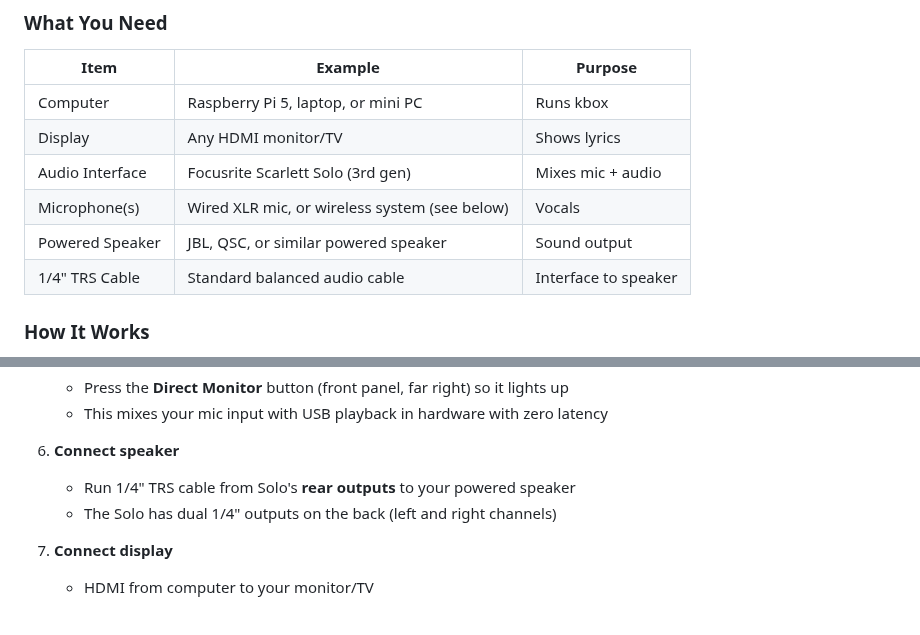
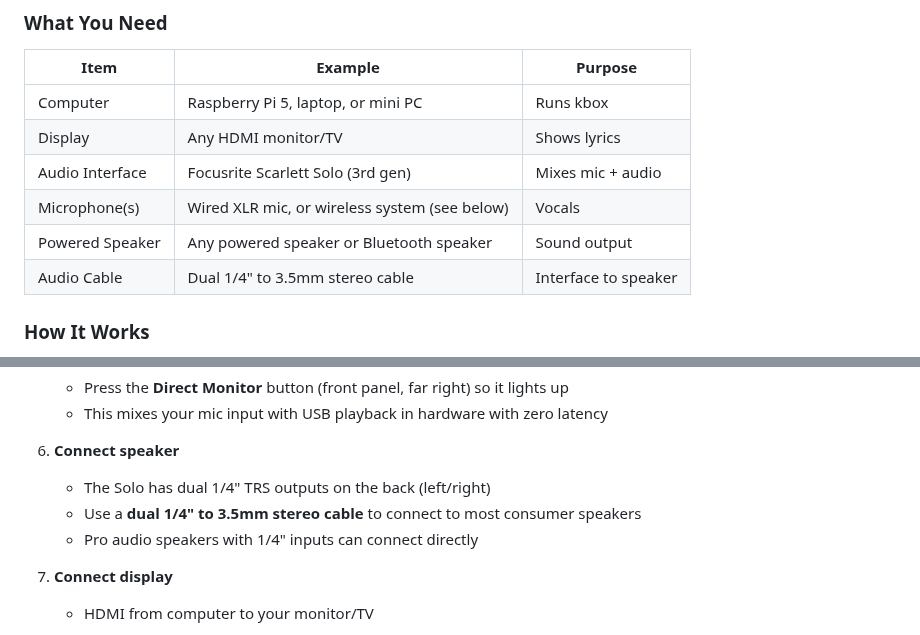
Before and after one commit to mdz/kbox, a Markdown page: docs/HARDWARE_SETUP.md, 2 parts joined by grey strips. Drawn GitHub-style.

Commit message:
docs: Update speaker connection for consumer speakers (3.5mm)
Most consumer speakers use 3.5mm input, not 1/4" TRS.
Recommend dual 1/4" to 3.5mm stereo cable as the standard option.

```diff
--- a/docs/HARDWARE_SETUP.md
+++ b/docs/HARDWARE_SETUP.md
@@ -81,8 +81,8 @@ This is the most accessible setup for casual karaoke. It uses a USB audio interf
 | Display | Any HDMI monitor/TV | Shows lyrics |
 | Audio Interface | Focusrite Scarlett Solo (3rd gen) | Mixes mic + audio |
 | Microphone(s) | Wired XLR mic, or wireless system (see below) | Vocals |
-| Powered Speaker | JBL, QSC, or similar powered speaker | Sound output |
-| 1/4" TRS Cable | Standard balanced audio cable | Interface to speaker |
+| Powered Speaker | Any powered speaker or Bluetooth speaker | Sound output |
+| Audio Cable | Dual 1/4" to 3.5mm stereo cable | Interface to speaker |
 
 ### How It Works
 
@@ -180,8 +180,9 @@ Both 3rd and 4th generation Scarlett Solo units work with kbox. They have identi
    - This mixes your mic input with USB playback in hardware with zero latency
 
 6. **Connect speaker**
-   - Run 1/4" TRS cable from Solo's **rear outputs** to your powered speaker
-   - The Solo has dual 1/4" outputs on the back (left and right channels)
+   - The Solo has dual 1/4" TRS outputs on the back (left/right)
+   - Use a **dual 1/4" to 3.5mm stereo cable** to connect to most consumer speakers
+   - Pro audio speakers with 1/4" inputs can connect directly
 
 7. **Connect display**
    - HDMI from computer to your monitor/TV
```
